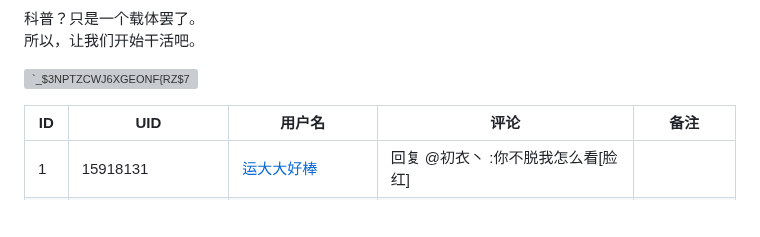
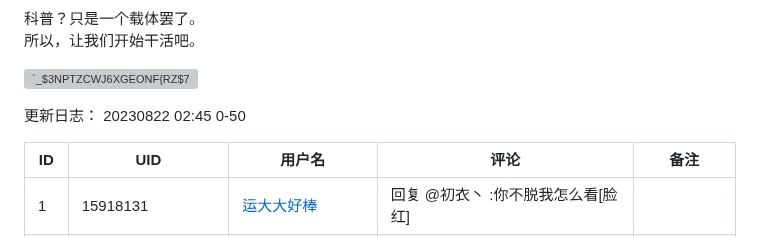
Before and after one commit to qg46/bilibili, a Markdown page: report/BV1394y1r7ko/index.md, the part around the change. Drawn GitHub-style; blank space fills up the shorter version; grey boxes are pictures that could not be loaded.

```diff
--- a/report/BV1394y1r7ko/index.md
+++ b/report/BV1394y1r7ko/index.md
@@ -7,6 +7,8 @@
 
 ![`_$3NPTZCWJ6XGEONF{RZ$7](https://github-production-user-asset-6210df.s3.amazonaws.com/78160128/262060153-3d05f1cc-8bc4-4aa5-9d07-a160ef86ac38.png)
 
+更新日志：
+20230822 02:45 0-50
 
 <style type="text/css">
 .tg  {border-collapse:collapse;border-spacing:0;}
```
